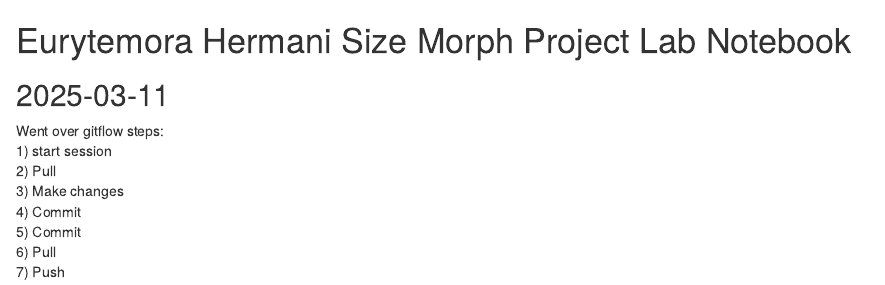
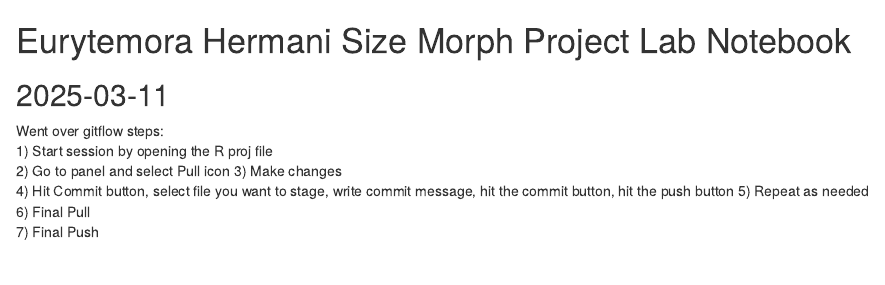
Before and after one commit to ZoopEcoEvo/E_herdmani_size_morphs, an R Markdown document (Background/Lab_notebook.Rmd): the page in a window 1100 px wide, from its top. Rendered offline with R 4.5, knitr and Pandoc, with nearby package versions.

Commit message:
Added detail to Gitflow steps

```diff
--- a/Background/Lab_notebook.Rmd
+++ b/Background/Lab_notebook.Rmd
@@ -3,10 +3,10 @@
 ## 2025-03-11
 
 Went over gitflow steps:
-1) start session
-2) Pull
+1) Start session by opening the R proj file
+2) Go to panel and select Pull icon
 3) Make changes
-4) Commit
-5) Commit
-6) Pull
-7) Push
+4) Hit Commit button, select file you want to stage, write commit message, hit the commit button, hit the push button
+5) Repeat as needed
+6) Final Pull
+7) Final Push
```
